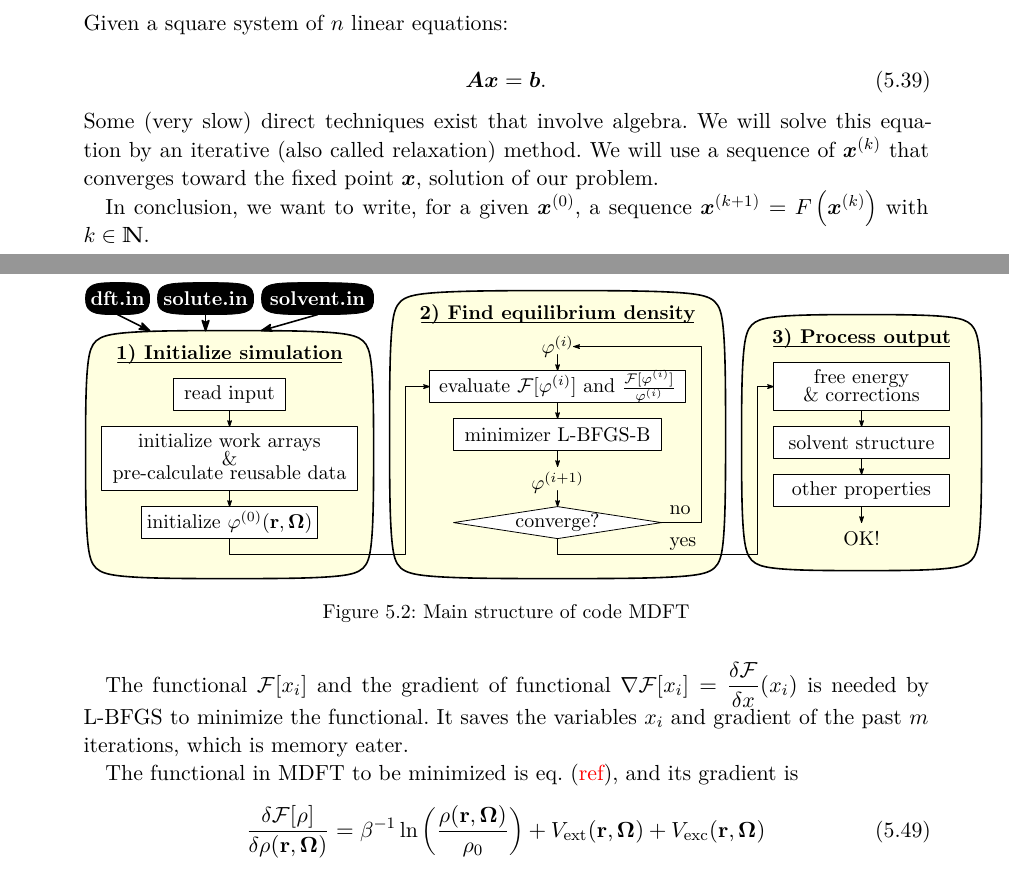
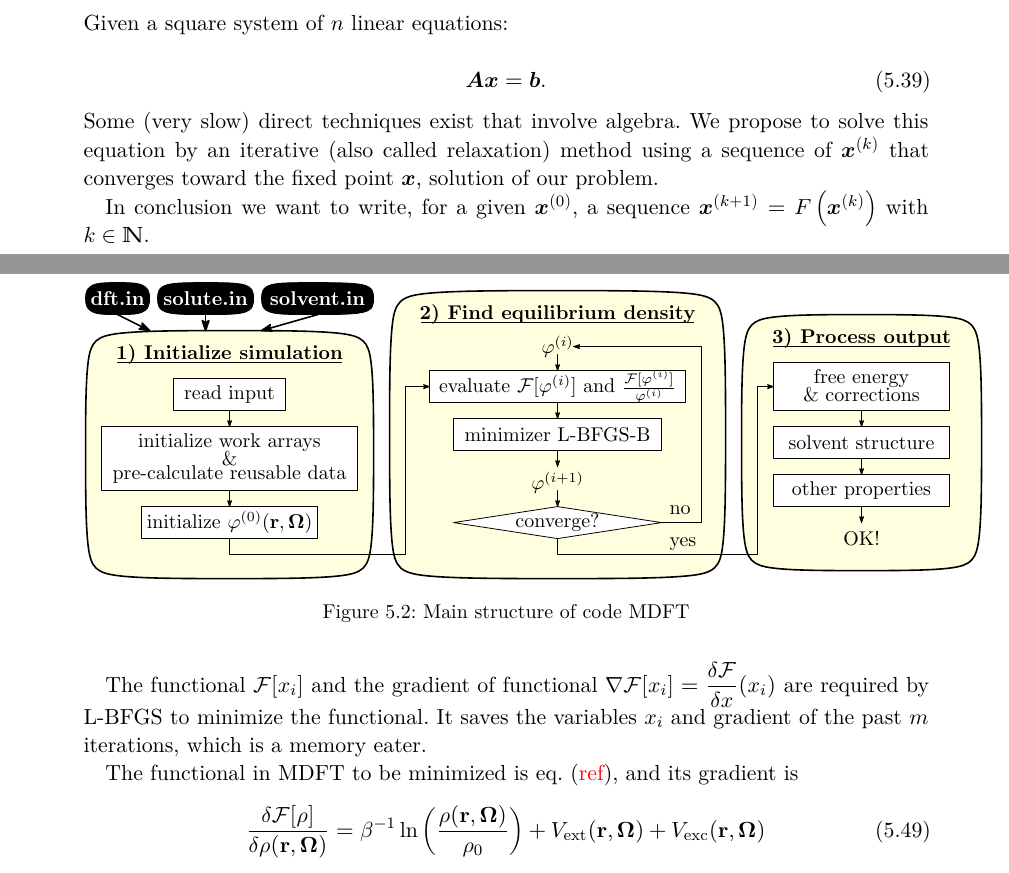
Before and after one commit to Hostiphre/M0921, a LaTeX thesis (M0921_MDFT.tex, which reads Part_I_State_of_the_Art/14._molecular_density_functional_theory.tex): two parts of pages 46 and 48 of 139, joined at a grey line, cut so that both start at the same text. Compiled offline with pdfLaTeX; a missing font is replaced by an installed copy or a similar font.

Commit message:
Update 14._molecular_density_functional_theory.tex

```diff
--- a/Part_I_State_of_the_Art/14._molecular_density_functional_theory.tex
+++ b/Part_I_State_of_the_Art/14._molecular_density_functional_theory.tex
@@ -462,19 +462,19 @@ in the general case, and
 for a single SPC-type water molecule with oxygen at the origin.
 
 
-\section{Poisson solver : Iterative solvers for linear equations}
+\section{Poisson solver: Iterative solvers for linear equations}
 
 Given a square system of $n$ linear equations:
 
 \begin{equation}
 \bm{A}\bm{x}=\bm{b}.\label{eq:linsys}
 \end{equation}
- Some (very slow) direct techniques exist that involve algebra. We
-will solve this equation by an iterative (also called relaxation)
-method. We will use a sequence of $\bm{x}^{\left(k\right)}$ that
+Some (very slow) direct techniques exist that involve algebra. We
+propose to solve this equation by an iterative (also called relaxation)
+method using a sequence of $\bm{x}^{\left(k\right)}$ that
 converges toward the fixed point $\bm{x}$, solution of our problem.
 
-In conclusion, we want to write, for a given $\bm{x}^{\left(0\right)}$,
+In conclusion we want to write, for a given $\bm{x}^{\left(0\right)}$,
 a sequence $\bm{x}^{\left(k+1\right)}=F\left(\bm{x}^{\left(k\right)}\right)$
 with $k\in\mathbb{N}$.
 
@@ -597,8 +597,8 @@ function is not used.
 
 The functional $\mathcal{F}[x_{i}]$ and the gradient of functional
 $\nabla\mathcal{F}[x_{i}]=\dfrac{\delta\mathcal{F}}{\delta x}(x_{i})$
-is needed by L-BFGS to minimize the functional. It saves the variables
-$x_{i}$ and gradient of the past $m$ iterations, which is memory
+are required by L-BFGS to minimize the functional. It saves the variables
+$x_{i}$ and gradient of the past $m$ iterations, which is a memory
 eater.
 
 The functional in MDFT to be minimized is eq. (\textcolor{red}{ref}),
```
Also changed, not shown: Part_I_State_of_the_Art/14._molecular_density_functional_theory.tex (12 more changed lines).
